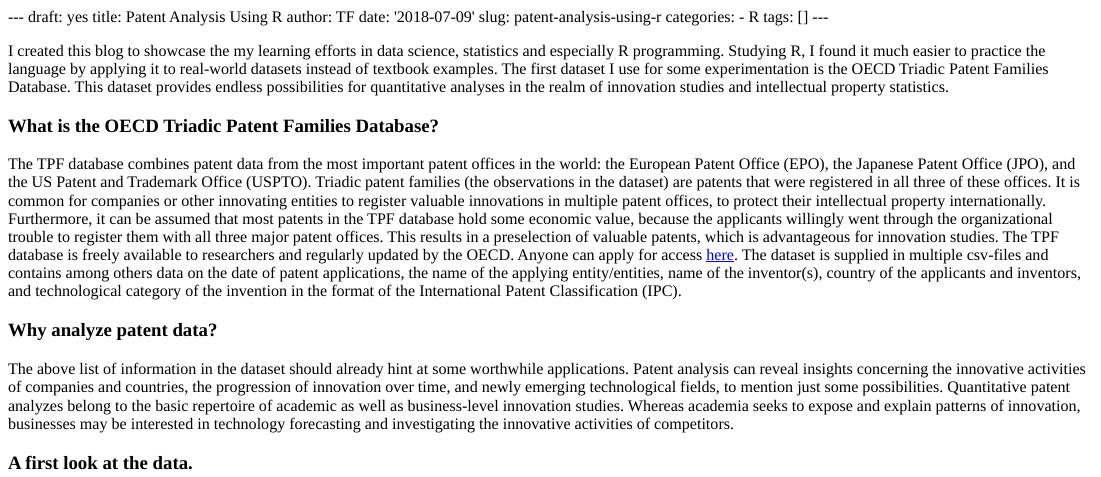
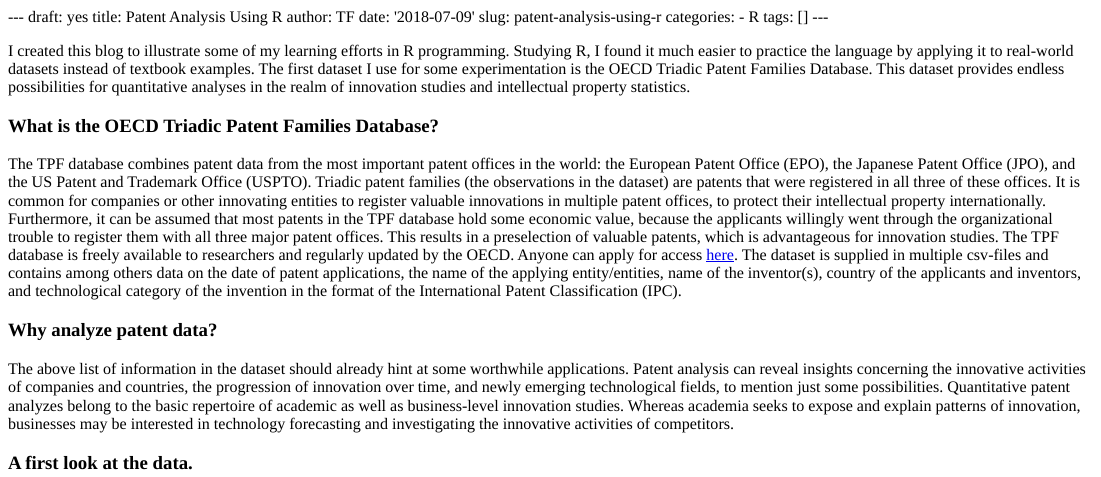
Before and after one commit to tfausten/tfdatalab, an R Markdown document (content/post/2018-07-09-patent-analysis-using-r.Rmd): the page in a window 1100 px wide, from its top. The pictures show the output file content/post/2018-07-09-patent-analysis-using-r.html that the author committed with the source, opened offline.

Commit message:
correction in text

```diff
--- a/content/post/2018-07-09-patent-analysis-using-r.Rmd
+++ b/content/post/2018-07-09-patent-analysis-using-r.Rmd
@@ -7,7 +7,7 @@
   - R
 tags: []
 ---
-I created this blog to showcase the my learning efforts in data science, statistics and especially R programming. Studying R, I found it much easier to practice the language by applying it to real-world datasets instead of textbook examples. The first dataset I use for some experimentation is the OECD Triadic Patent Families Database. This dataset provides endless possibilities for quantitative analyses in the realm of innovation studies and intellectual property statistics.
+I created this blog to illustrate some of my learning efforts in R programming. Studying R, I found it much easier to practice the language by applying it to real-world datasets instead of textbook examples. The first dataset I use for some experimentation is the OECD Triadic Patent Families Database. This dataset provides endless possibilities for quantitative analyses in the realm of innovation studies and intellectual property statistics.
 
 ### What is the OECD Triadic Patent Families Database?
 
```
Also changed, not shown: content/post/2018-07-09-patent-analysis-using-r.html, static/post/2018-07-09-patent-analysis-using-r_files/figure-html/unnamed-chunk-3-1.png, static/post/2018-07-09-patent-analysis-using-r_files/figure-html/unnamed-chunk-5-1.png, static/post/2018-07-09-patent-analysis-using-r_files/figure-html/unnamed-chunk-6-1.png, 7 other files.
